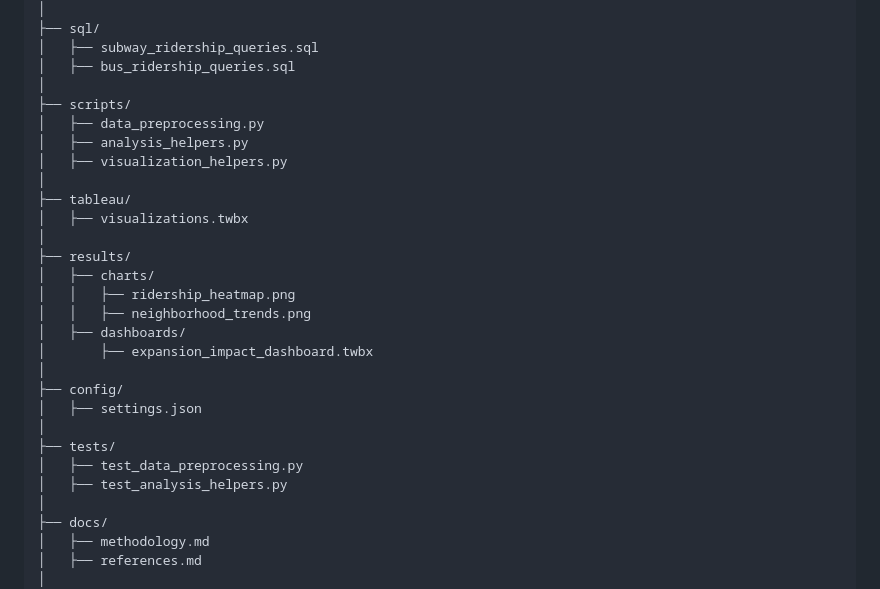
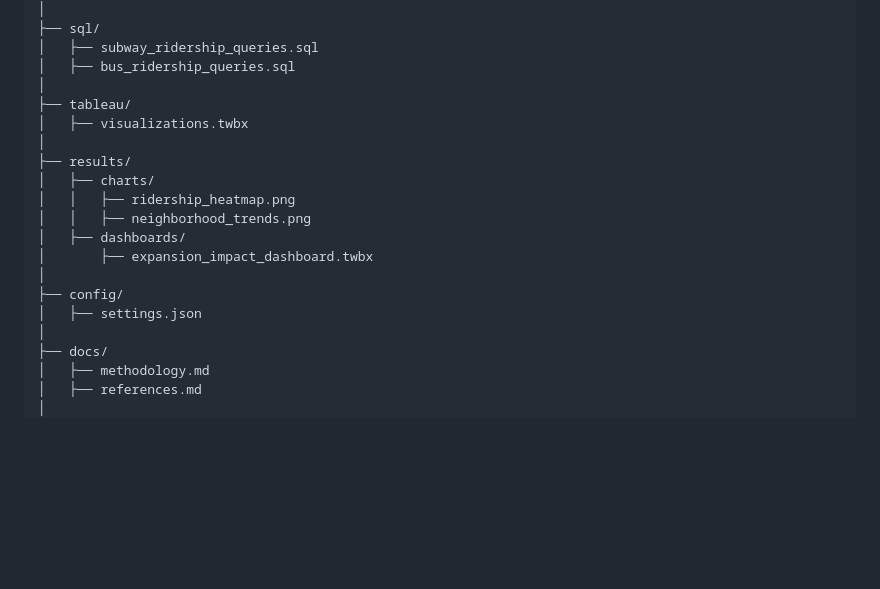
Before and after one commit to BasirS/mhcXmta-datathon_project, a Markdown page: readme.md, the part around the change. Rendered like a GitHub page; blank space fills up the shorter version.

```diff
--- a/readme.md
+++ b/readme.md
@@ -65,11 +65,6 @@ mhcXmta_datathon_project/
 │   ├── subway_ridership_queries.sql
 │   ├── bus_ridership_queries.sql
 │
-├── scripts/
-│   ├── data_preprocessing.py
-│   ├── analysis_helpers.py
-│   ├── visualization_helpers.py
-│
 ├── tableau/
 │   ├── visualizations.twbx
 │
@@ -82,10 +77,6 @@ mhcXmta_datathon_project/
 │
 ├── config/
 │   ├── settings.json
-│
-├── tests/
-│   ├── test_data_preprocessing.py
-│   ├── test_analysis_helpers.py
 │
 ├── docs/
 │   ├── methodology.md
```
